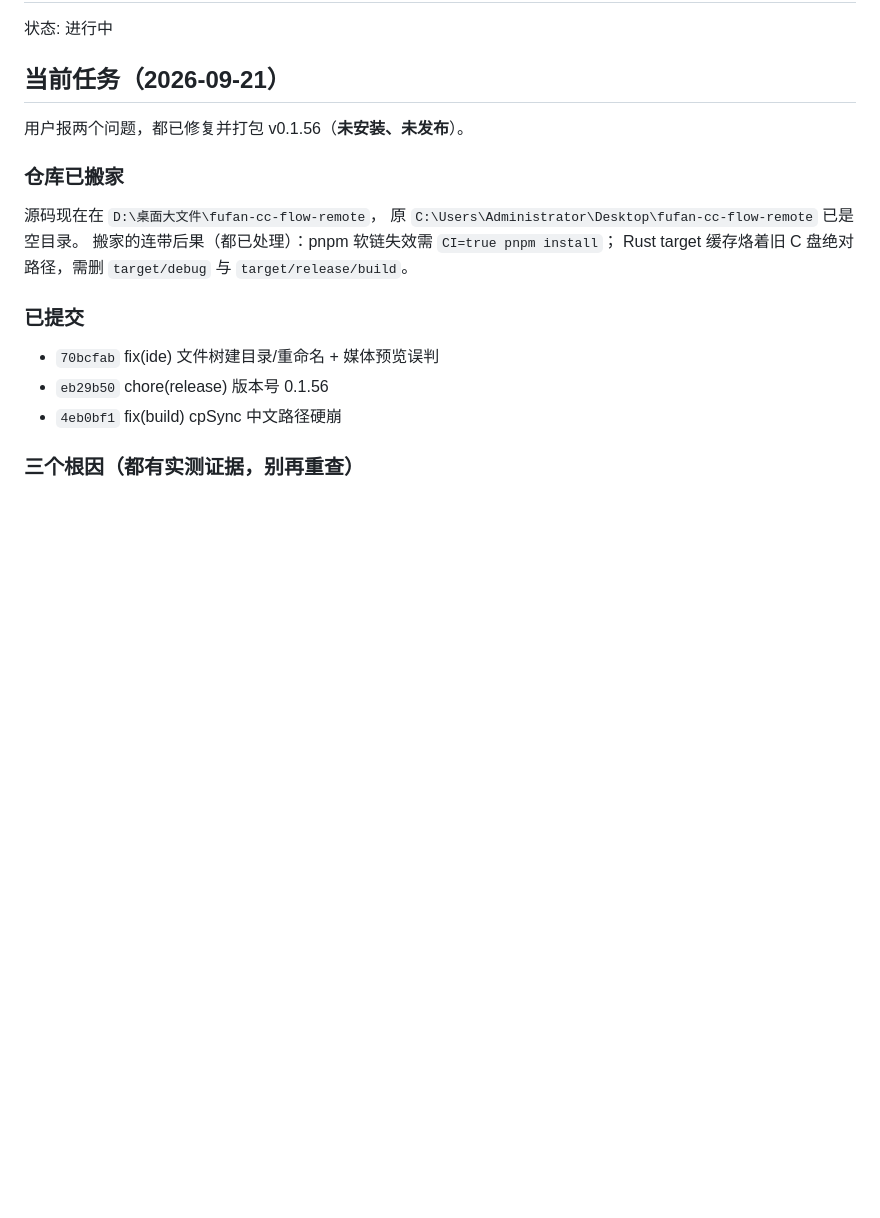
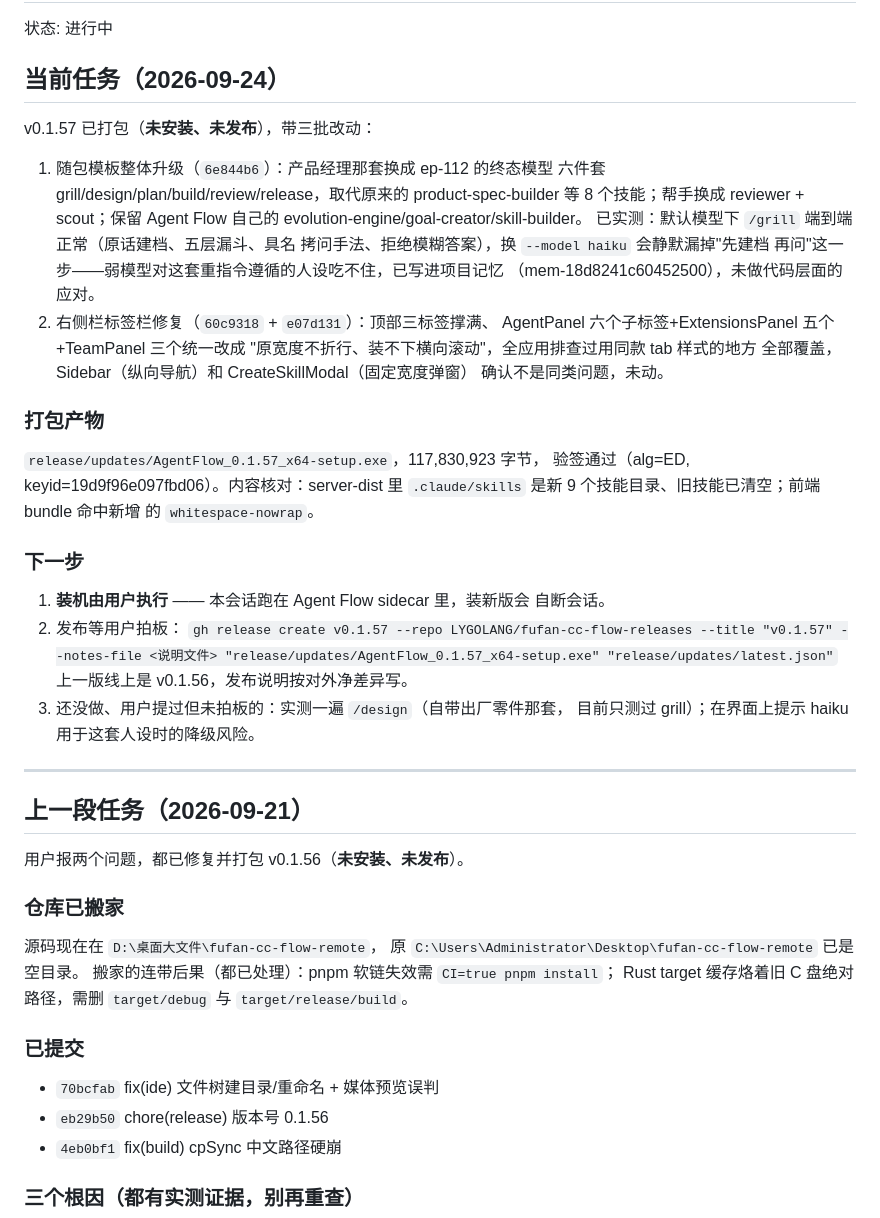
Before and after one commit to LYGOLANG/fufan-cc-flow, a Markdown page: HANDOFF.md, the part around the change. Drawn GitHub-style; blank space fills up the shorter version.

Commit message:
docs(handoff): 记录 v0.1.57 打包结果
Co-Authored-By: Claude Code <noreply@anthropic.com>

```diff
--- a/HANDOFF.md
+++ b/HANDOFF.md
@@ -2,7 +2,42 @@
 
 状态: 进行中
 
-## 当前任务（2026-09-21）
+## 当前任务（2026-09-24）
+
+v0.1.57 已打包（**未安装、未发布**），带三批改动：
+
+1. 随包模板整体升级（`6e844b6`）：产品经理那套换成 ep-112 的终态模型
+   六件套 grill/design/plan/build/review/release，取代原来的
+   product-spec-builder 等 8 个技能；帮手换成 reviewer + scout；保留
+   Agent Flow 自己的 evolution-engine/goal-creator/skill-builder。
+   已实测：默认模型下 `/grill` 端到端正常（原话建档、五层漏斗、具名
+   拷问手法、拒绝模糊答案），换 `--model haiku` 会静默漏掉"先建档
+   再问"这一步——弱模型对这套重指令遵循的人设吃不住，已写进项目记忆
+   （mem-18d8241c60452500），未做代码层面的应对。
+2. 右侧栏标签栏修复（`60c9318` + `e07d131`）：顶部三标签撑满、
+   AgentPanel 六个子标签+ExtensionsPanel 五个+TeamPanel 三个统一改成
+   "原宽度不折行、装不下横向滚动"，全应用排查过用同款 tab 样式的地方
+   全部覆盖，Sidebar（纵向导航）和 CreateSkillModal（固定宽度弹窗）
+   确认不是同类问题，未动。
+
+### 打包产物
+`release/updates/AgentFlow_0.1.57_x64-setup.exe`，117,830,923 字节，
+验签通过（alg=ED, keyid=19d9f96e097fbd06）。内容核对：server-dist 里
+`.claude/skills` 是新 9 个技能目录、旧技能已清空；前端 bundle 命中新增
+的 `whitespace-nowrap`。
+
+### 下一步
+1. **装机由用户执行** —— 本会话跑在 Agent Flow sidecar 里，装新版会
+   自断会话。
+2. 发布等用户拍板：
+   `gh release create v0.1.57 --repo LYGOLANG/fufan-cc-flow-releases --title "v0.1.57" --notes-file <说明文件> "release/updates/AgentFlow_0.1.57_x64-setup.exe" "release/updates/latest.json"`
+   上一版线上是 v0.1.56，发布说明按对外净差异写。
+3. 还没做、用户提过但未拍板的：实测一遍 `/design`（自带出厂零件那套，
+   目前只测过 grill）；在界面上提示 haiku 用于这套人设时的降级风险。
+
+---
+
+## 上一段任务（2026-09-21）
 
 用户报两个问题，都已修复并打包 v0.1.56（**未安装、未发布**）。
 
```
